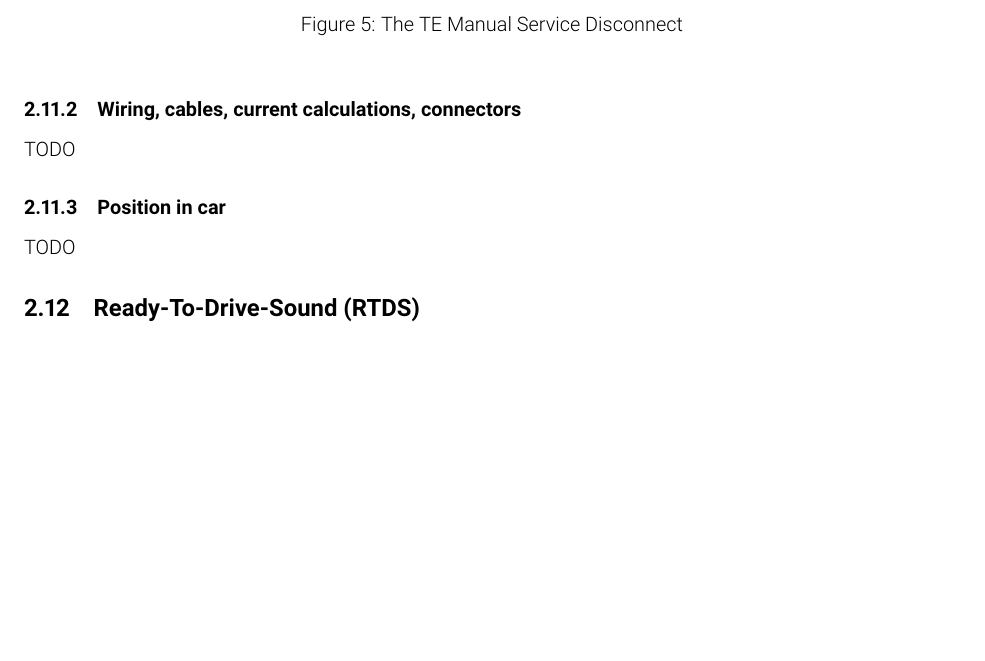
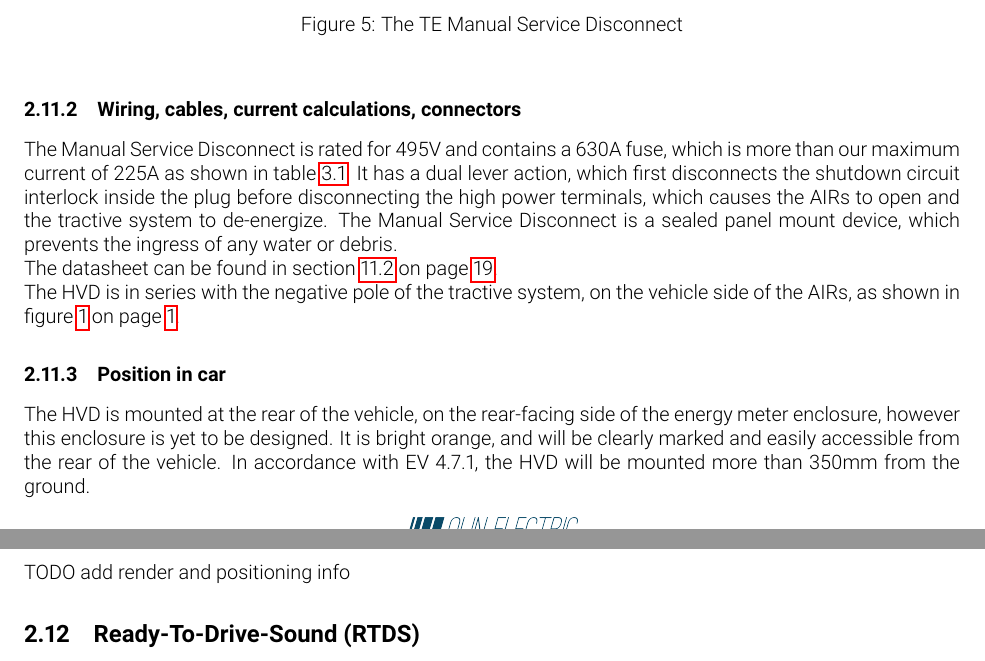
Before and after one commit to olin-electric-motorsports/ESF, a LaTeX document (esf_main.tex): part of page 16 of 26 before the commit and two parts of pages 16 and 17 of 27 after it, the two joined at a grey line, cut so that both start at the same text, the shorter picture padded with empty space. Compiled offline with pdfLaTeX.

Commit message:
Added draft on HVD

```diff
--- a/esf_main.tex
+++ b/esf_main.tex
@@ -485,11 +485,18 @@ We will be using the shunt version of a TE Connectivity AMP+ Manual Service Disc
 
 \subsubsection{Wiring, cables, current calculations, connectors}
 %Describe wiring, show schematics, describe connectors and cables and show useful data regarding the wiring.  Include information on the working voltage and current rating of the HVD.
-TODO
+The Manual Service Disconnect is rated for 495V and contains a 630A fuse, which is more than our maximum current of 225A as shown in table \ref{batterytable}.  It has a dual lever action, which first disconnects the shutdown circuit interlock inside the plug before disconnecting the high power terminals, which causes the AIRs to open and the tractive system to de-energize. The Manual Service Disconnect is a sealed panel mount device, which prevents the ingress of any water or debris.
+
+The datasheet can be found in \fref{sec:appendix_hvd}.
+
+The HVD is in series with the negative pole of the tractive system, on the vehicle side of the AIRs, as shown in \fref{fig:TS_block_diagram}.
 
 \subsubsection{Position in car}
 %Provide CAD-renderings showing all relevant parts. Mark the parts in the rendering, if necessary.
-TODO
+The HVD is mounted at the rear of the vehicle, on the rear-facing side of the energy meter enclosure, however this enclosure is yet to be designed. It is bright orange, and will be clearly marked and easily accessible from the rear of the vehicle. In accordance with EV 4.7.1, the HVD will be mounted more than 350mm from the ground.
+
+TODO add render and positioning info
+
 
 \subsection{Ready-To-Drive-Sound (RTDS)}\label{ready_to_drive_sound}
 \subsubsection{Description}
```
Also changed, not shown: img/MSD_Ratings.PNG (added), esf_main.tex (7 more changed lines).
